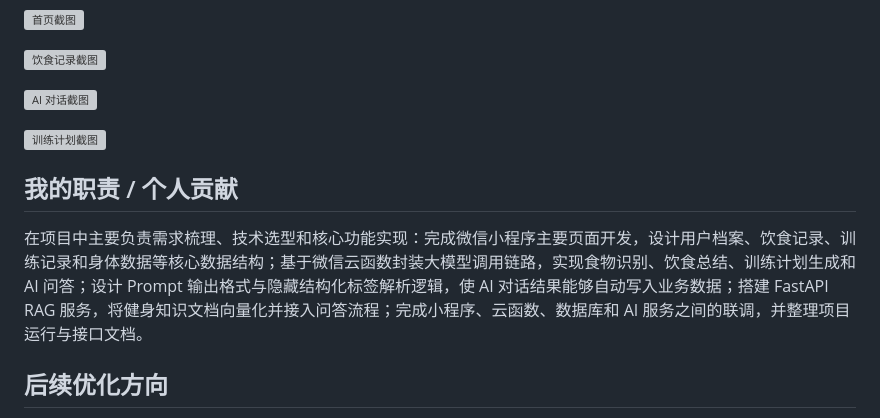
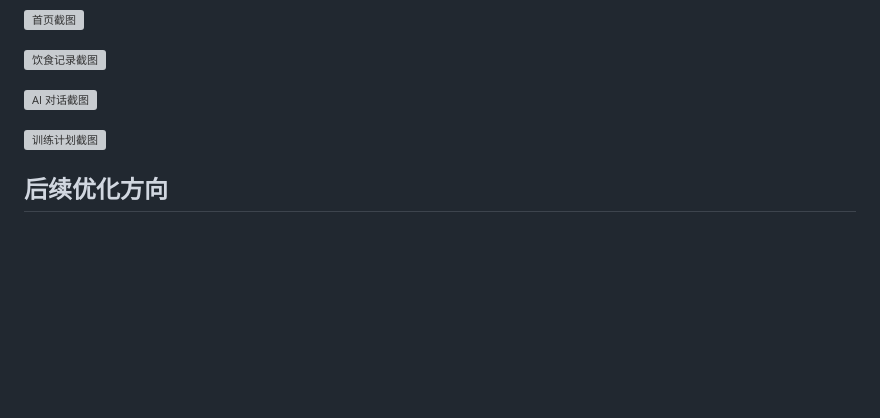
Before and after one commit to LiPeiCong60/FitAgent, a Markdown page: README.md, the part around the change. Drawn GitHub-style; blank space fills up the shorter version; grey boxes are pictures that could not be loaded.

Commit message:
docs: remove personal contribution section

```diff
--- a/README.md
+++ b/README.md
@@ -265,10 +265,6 @@ MOTION_REQUEST_TIMEOUT_SECONDS=20
 
 ![训练计划截图](./docs/images/workout.png)
 
-## 我的职责 / 个人贡献
-
-在项目中主要负责需求梳理、技术选型和核心功能实现：完成微信小程序主要页面开发，设计用户档案、饮食记录、训练记录和身体数据等核心数据结构；基于微信云函数封装大模型调用链路，实现食物识别、饮食总结、训练计划生成和 AI 问答；设计 Prompt 输出格式与隐藏结构化标签解析逻辑，使 AI 对话结果能够自动写入业务数据；搭建 FastAPI RAG 服务，将健身知识文档向量化并接入问答流程；完成小程序、云函数、数据库和 AI 服务之间的联调，并整理项目运行与接口文档。
-
 ## 后续优化方向
 
 - 完善动作分析从小程序上传、创建任务、服务分析到结果展示的完整闭环。
```
